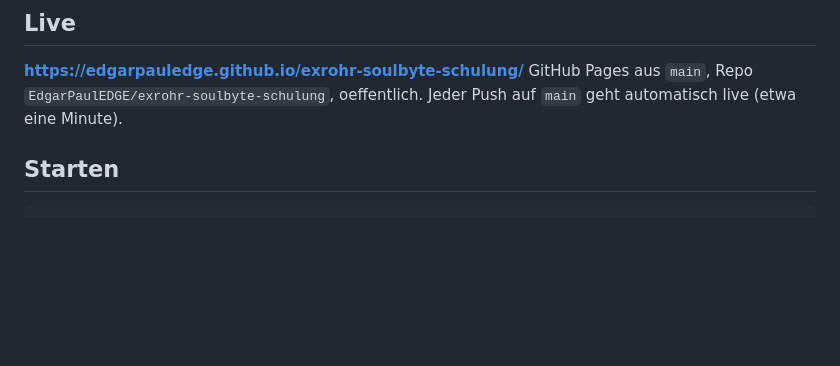
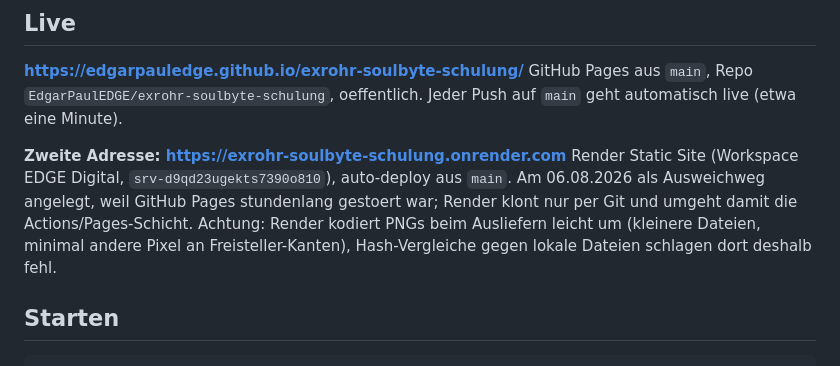
Before and after one commit to EdgarPaulEDGE/exrohr-soulbyte-schulung, a Markdown page: CLAUDE.md, the part around the change. Rendered like a GitHub page; blank space fills up the shorter version.

Commit message:
docs: Render als zweite Live-Adresse dokumentieren

```diff
--- a/CLAUDE.md
+++ b/CLAUDE.md
@@ -12,6 +12,14 @@ Live-Eindruck im Browser. PDF-Export existiert nur als Notnagel.
 **https://edgarpauledge.github.io/exrohr-soulbyte-schulung/**
 GitHub Pages aus `main`, Repo `EdgarPaulEDGE/exrohr-soulbyte-schulung`, oeffentlich.
 Jeder Push auf `main` geht automatisch live (etwa eine Minute).
+
+**Zweite Adresse: https://exrohr-soulbyte-schulung.onrender.com**
+Render Static Site (Workspace EDGE Digital, `srv-d9qd23ugekts7390o810`),
+auto-deploy aus `main`. Am 06.08.2026 als Ausweichweg angelegt, weil GitHub
+Pages stundenlang gestoert war; Render klont nur per Git und umgeht damit
+die Actions/Pages-Schicht. Achtung: Render kodiert PNGs beim Ausliefern
+leicht um (kleinere Dateien, minimal andere Pixel an Freisteller-Kanten),
+Hash-Vergleiche gegen lokale Dateien schlagen dort deshalb fehl.
 
 ## Starten
 
```
